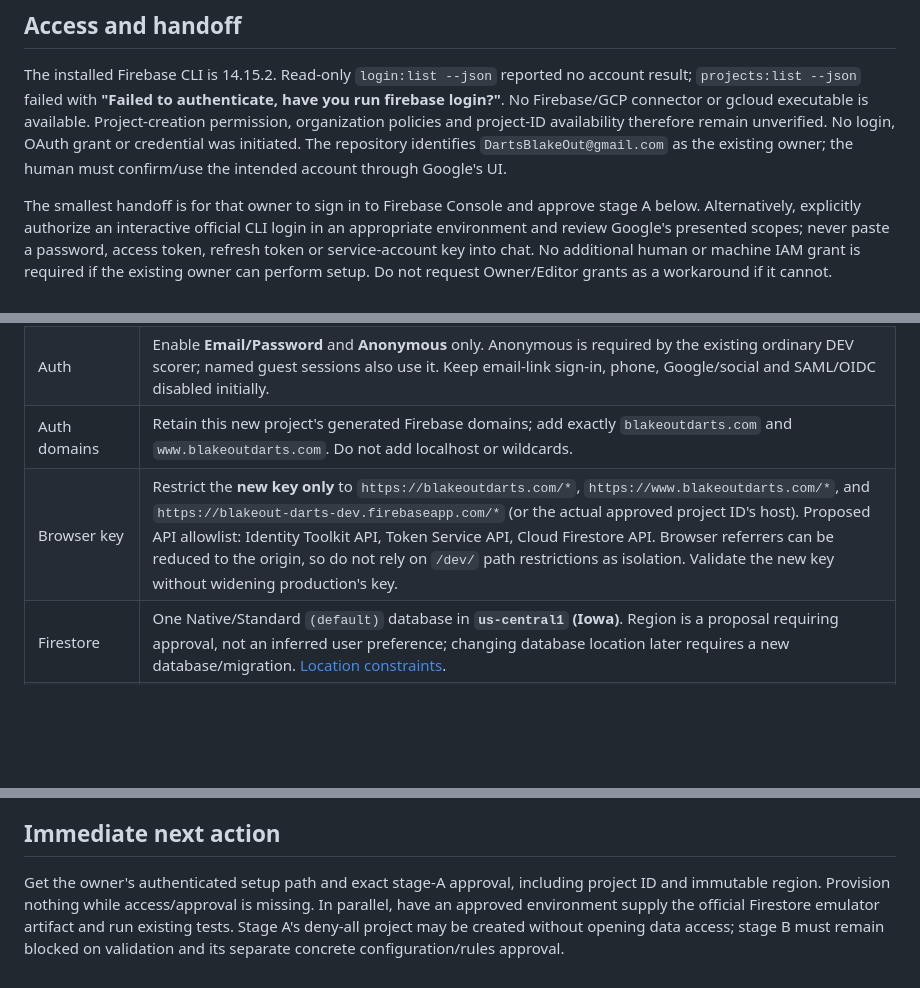
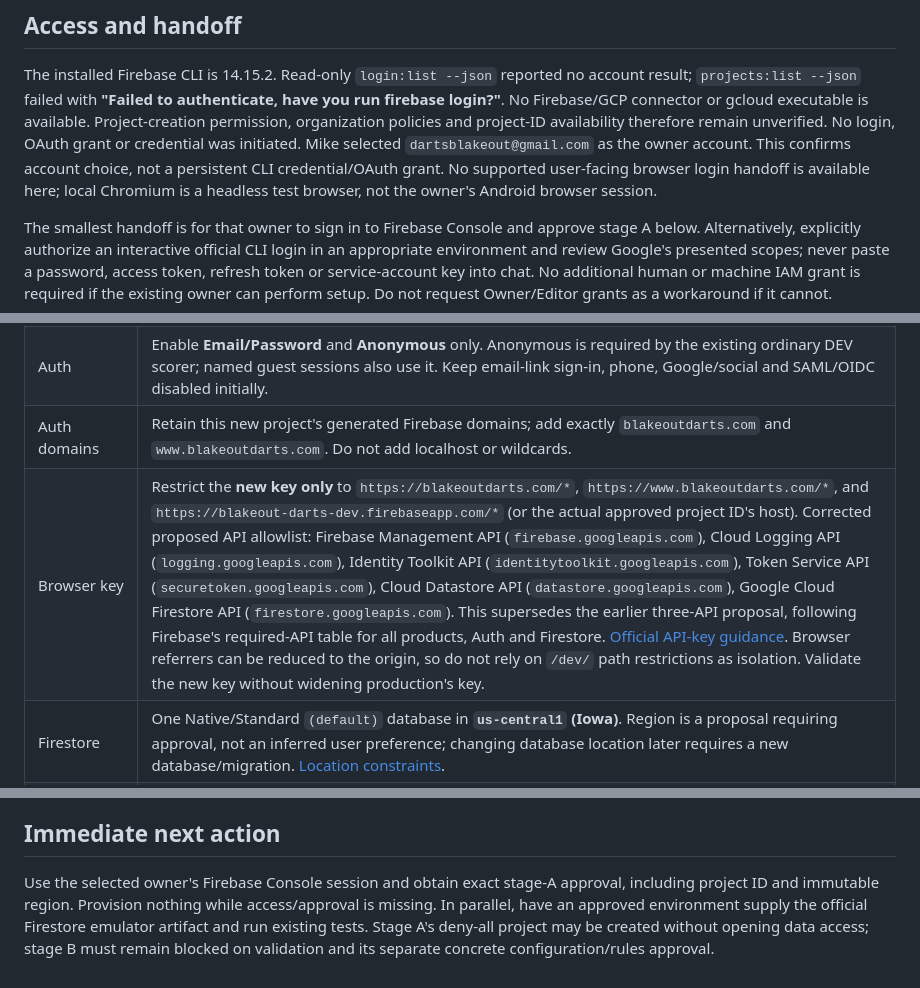
Before and after one commit to durby111/Darts, a Markdown page: dev/SEPARATE_BACKEND_SETUP.md, 3 parts joined by grey strips. Rendered like a GitHub page; blank space fills up the shorter version.

Commit message:
Clarify confirmed setup owner and required new-project API key restrictions

```diff
--- a/dev/SEPARATE_BACKEND_SETUP.md
+++ b/dev/SEPARATE_BACKEND_SETUP.md
@@ -12,8 +12,10 @@ account result; `projects:list --json` failed with **"Failed to authenticate,
 have you run firebase login?"**. No Firebase/GCP connector or gcloud executable
 is available. Project-creation permission, organization policies and project-ID
 availability therefore remain unverified. No login, OAuth grant or credential
-was initiated. The repository identifies `DartsBlakeOut@gmail.com` as the existing
-owner; the human must confirm/use the intended account through Google's UI.
+was initiated. Mike selected `dartsblakeout@gmail.com` as the owner account. This confirms
+account choice, not a persistent CLI credential/OAuth grant. No supported
+user-facing browser login handoff is available here; local Chromium is a
+headless test browser, not the owner's Android browser session.
 
 The smallest handoff is for that owner to sign in to Firebase Console and approve
 stage A below. Alternatively, explicitly authorize an interactive official CLI
@@ -31,7 +33,7 @@ perform setup. Do not request Owner/Editor grants as a workaround if it cannot.
 | Web app | One new web app named `blakeout-darts-dev-web`. Use its generated web config and browser API key; no service-account private key. |
 | Auth | Enable **Email/Password** and **Anonymous** only. Anonymous is required by the existing ordinary DEV scorer; named guest sessions also use it. Keep email-link sign-in, phone, Google/social and SAML/OIDC disabled initially. |
 | Auth domains | Retain this new project's generated Firebase domains; add exactly `blakeoutdarts.com` and `www.blakeoutdarts.com`. Do not add localhost or wildcards. |
-| Browser key | Restrict the **new key only** to `https://blakeoutdarts.com/*`, `https://www.blakeoutdarts.com/*`, and `https://blakeout-darts-dev.firebaseapp.com/*` (or the actual approved project ID's host). Proposed API allowlist: Identity Toolkit API, Token Service API, Cloud Firestore API. Browser referrers can be reduced to the origin, so do not rely on `/dev/` path restrictions as isolation. Validate the new key without widening production's key. |
+| Browser key | Restrict the **new key only** to `https://blakeoutdarts.com/*`, `https://www.blakeoutdarts.com/*`, and `https://blakeout-darts-dev.firebaseapp.com/*` (or the actual approved project ID's host). Corrected proposed API allowlist: Firebase Management API (`firebase.googleapis.com`), Cloud Logging API (`logging.googleapis.com`), Identity Toolkit API (`identitytoolkit.googleapis.com`), Token Service API (`securetoken.googleapis.com`), Cloud Datastore API (`datastore.googleapis.com`), Google Cloud Firestore API (`firestore.googleapis.com`). This supersedes the earlier three-API proposal, following Firebase's required-API table for all products, Auth and Firestore. [Official API-key guidance](https://firebase.google.com/docs/projects/api-keys#required-apis-for-restrictions). Browser referrers can be reduced to the origin, so do not rely on `/dev/` path restrictions as isolation. Validate the new key without widening production's key. |
 | Firestore | One Native/Standard `(default)` database in **`us-central1` (Iowa)**. Region is a proposal requiring approval, not an inferred user preference; changing database location later requires a new database/migration. [Location constraints](https://firebase.google.com/docs/firestore/locations). |
 | Initial rules | Deny every client read/write using [the exact prepared rules](backend-setup/firestore.initial-deny.rules). No test/open-access mode. This file is not referenced by the existing firebase.json. |
 | Permissions | Owner performs project creation, Firebase enablement, web-app registration, new-project Auth configuration, new-key restriction, database creation and initial deny-rule publication. Scope every action to the new project. No new delegated IAM role, OAuth app, service account or secret is proposed. |
@@ -115,7 +117,7 @@ per month/100 per day; existing account usage can consume those shared quotas.
 
 ## Immediate next action
 
-Get the owner's authenticated setup path and exact stage-A approval, including
+Use the selected owner's Firebase Console session and obtain exact stage-A approval, including
 project ID and immutable region. Provision nothing while access/approval is
 missing. In parallel, have an approved environment supply the official Firestore
 emulator artifact and run existing tests. Stage A's deny-all project may be
```
